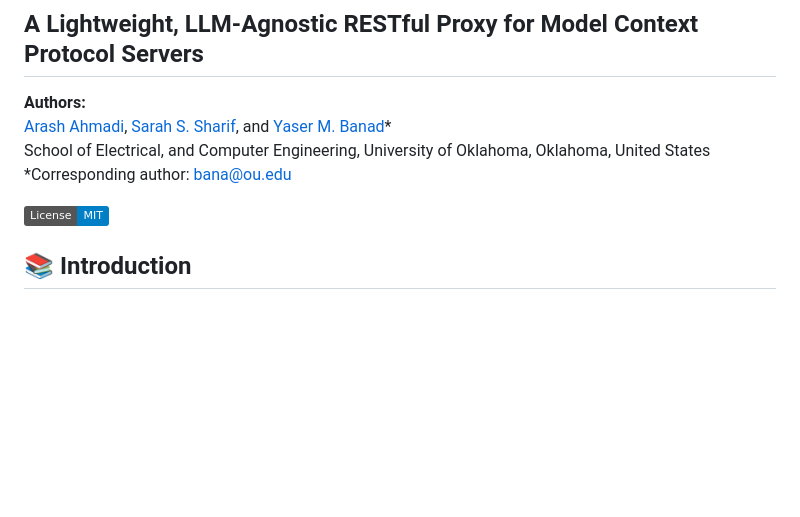
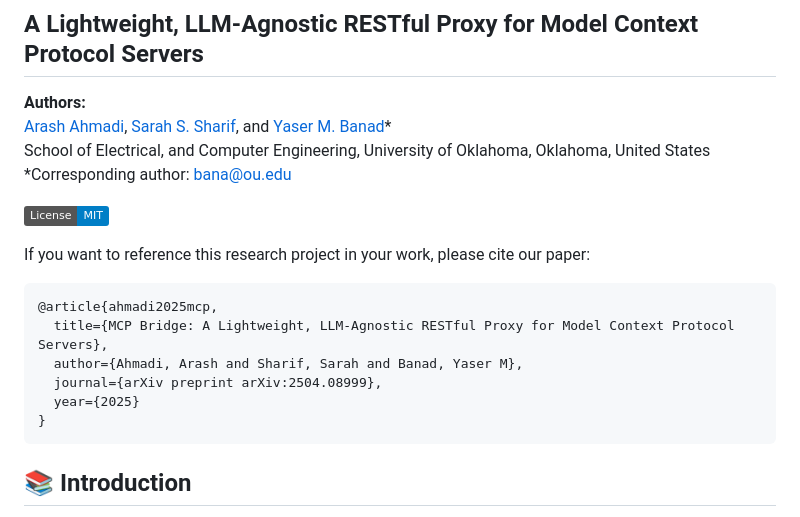
Before and after one commit to INQUIRELAB/mcp-bridge-api, a Markdown page: README.md, the part around the change. Rendered like a GitHub page; badges without logos; blank space fills up the shorter version.

````diff
--- a/README.md
+++ b/README.md
@@ -8,6 +8,17 @@ School of Electrical, and Computer Engineering, University of Oklahoma, Oklahoma
 *Corresponding author: bana@ou.edu
 
 [![License: MIT](https://img.shields.io/badge/License-MIT-blue.svg)](https://opensource.org/licenses/MIT)
+
+If you want to reference this research project in your work, please cite our paper:
+
+```
+@article{ahmadi2025mcp,
+  title={MCP Bridge: A Lightweight, LLM-Agnostic RESTful Proxy for Model Context Protocol Servers},
+  author={Ahmadi, Arash and Sharif, Sarah and Banad, Yaser M},
+  journal={arXiv preprint arXiv:2504.08999},
+  year={2025}
+}
+```
 
 ## 📚 Introduction
 
````
